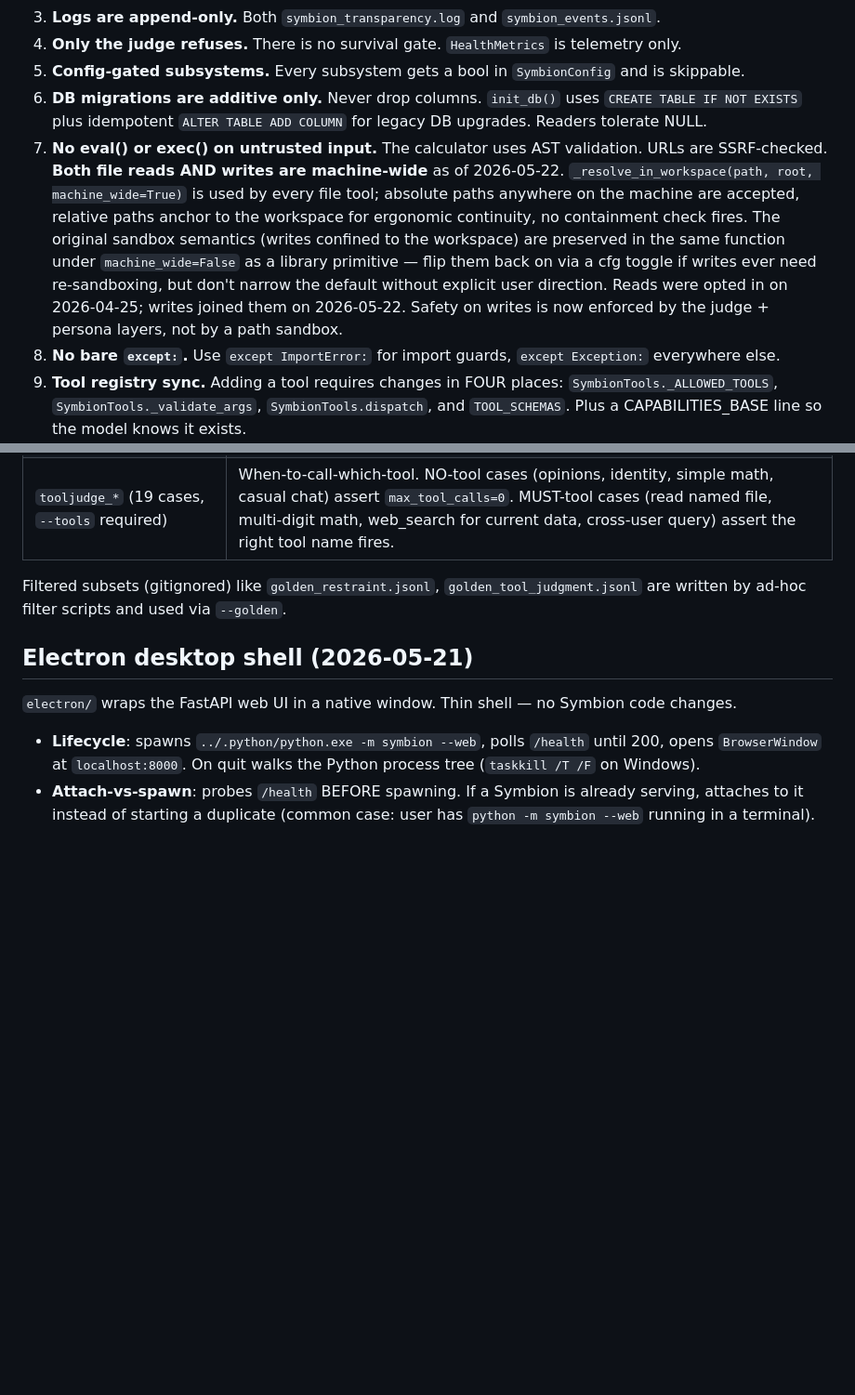
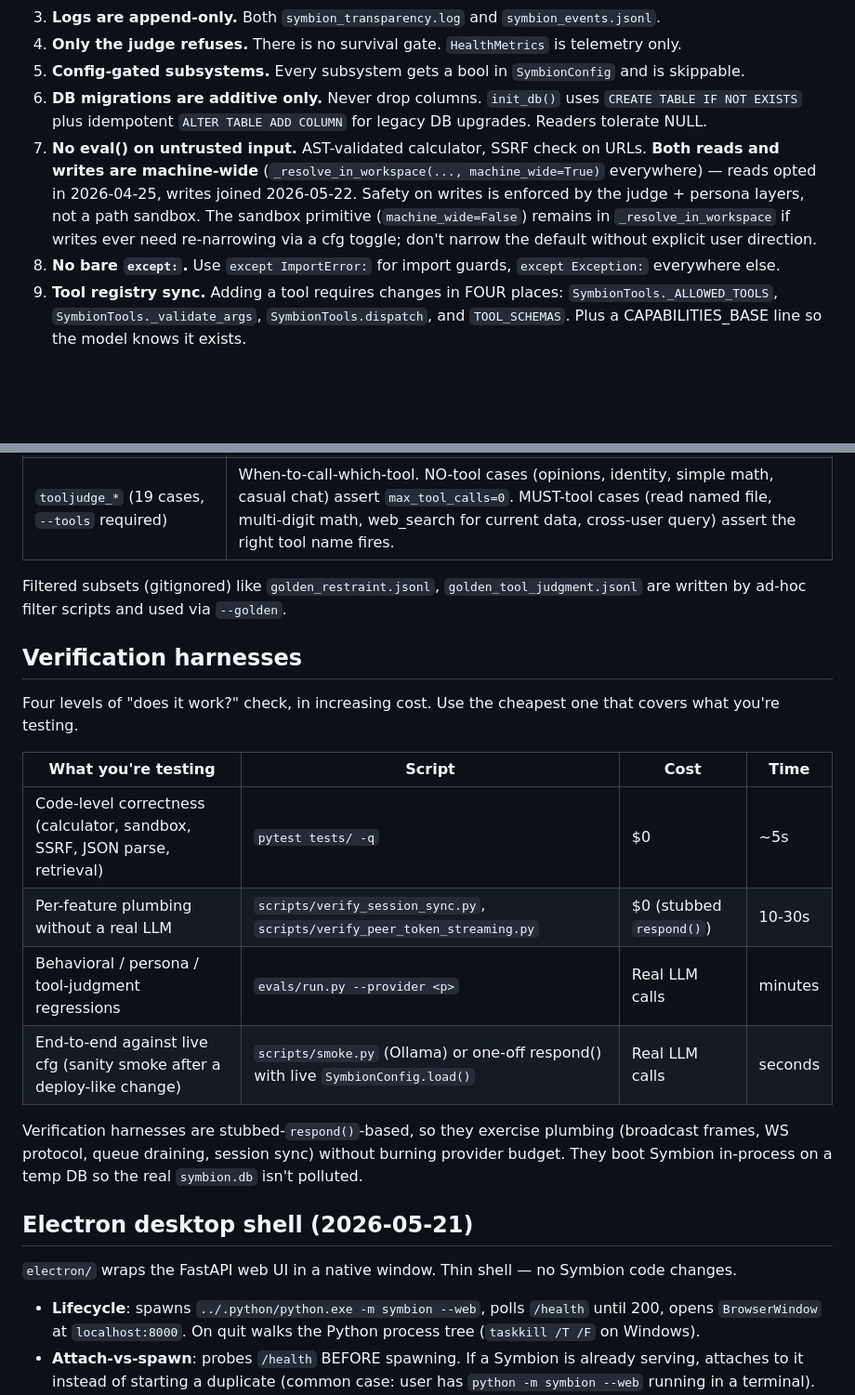
Before and after one commit to symbion0130/symbion, a Markdown page: CLAUDE.md, 2 parts joined by grey strips. Shown at 93% size. Rendered like a GitHub page; blank space fills up the shorter version.

```diff
--- a/CLAUDE.md
+++ b/CLAUDE.md
@@ -332,7 +332,7 @@ Entry point              main()
 4. **Only the judge refuses.** There is no survival gate. `HealthMetrics` is telemetry only.
 5. **Config-gated subsystems.** Every subsystem gets a bool in `SymbionConfig` and is skippable.
 6. **DB migrations are additive only.** Never drop columns. `init_db()` uses `CREATE TABLE IF NOT EXISTS` plus idempotent `ALTER TABLE ADD COLUMN` for legacy DB upgrades. Readers tolerate NULL.
-7. **No eval() or exec() on untrusted input.** The calculator uses AST validation. URLs are SSRF-checked. **Both file reads AND writes are machine-wide** as of 2026-05-22. `_resolve_in_workspace(path, root, machine_wide=True)` is used by every file tool; absolute paths anywhere on the machine are accepted, relative paths anchor to the workspace for ergonomic continuity, no containment check fires. The original sandbox semantics (writes confined to the workspace) are preserved in the same function under `machine_wide=False` as a library primitive — flip them back on via a cfg toggle if writes ever need re-sandboxing, but don't narrow the default without explicit user direction. Reads were opted in on 2026-04-25; writes joined them on 2026-05-22. Safety on writes is now enforced by the judge + persona layers, not by a path sandbox.
+7. **No eval() on untrusted input.** AST-validated calculator, SSRF check on URLs. **Both reads and writes are machine-wide** (`_resolve_in_workspace(..., machine_wide=True)` everywhere) — reads opted in 2026-04-25, writes joined 2026-05-22. Safety on writes is enforced by the judge + persona layers, not a path sandbox. The sandbox primitive (`machine_wide=False`) remains in `_resolve_in_workspace` if writes ever need re-narrowing via a cfg toggle; don't narrow the default without explicit user direction.
 8. **No bare `except:`.** Use `except ImportError:` for import guards, `except Exception:` everywhere else.
 9. **Tool registry sync.** Adding a tool requires changes in FOUR places: `SymbionTools._ALLOWED_TOOLS`, `SymbionTools._validate_args`, `SymbionTools.dispatch`, and `TOOL_SCHEMAS`. Plus a CAPABILITIES_BASE line so the model knows it exists.
 
@@ -416,6 +416,19 @@ Symmetric — any household user can query any other.
 
 Filtered subsets (gitignored) like `golden_restraint.jsonl`, `golden_tool_judgment.jsonl` are written by ad-hoc filter scripts and used via `--golden`.
 
+## Verification harnesses
+
+Four levels of "does it work?" check, in increasing cost. Use the cheapest one that covers what you're testing.
+
+| What you're testing | Script | Cost | Time |
+|---|---|---|---|
+| Code-level correctness (calculator, sandbox, SSRF, JSON parse, retrieval) | `pytest tests/ -q` | $0 | ~5s |
+| Per-feature plumbing without a real LLM | `scripts/verify_session_sync.py`, `scripts/verify_peer_token_streaming.py` | $0 (stubbed `respond()`) | 10-30s |
+| Behavioral / persona / tool-judgment regressions | `evals/run.py --provider <p>` | Real LLM calls | minutes |
+| End-to-end against live cfg (sanity smoke after a deploy-like change) | `scripts/smoke.py` (Ollama) or one-off respond() with live `SymbionConfig.load()` | Real LLM calls | seconds |
+
+Verification harnesses are stubbed-`respond()`-based, so they exercise plumbing (broadcast frames, WS protocol, queue draining, session sync) without burning provider budget. They boot Symbion in-process on a temp DB so the real `symbion.db` isn't polluted.
+
 ## Electron desktop shell (2026-05-21)
 
 `electron/` wraps the FastAPI web UI in a native window. Thin shell — no Symbion code changes.
```
Also changed, not shown: other parts of CLAUDE.md (+20 -10 lines).
